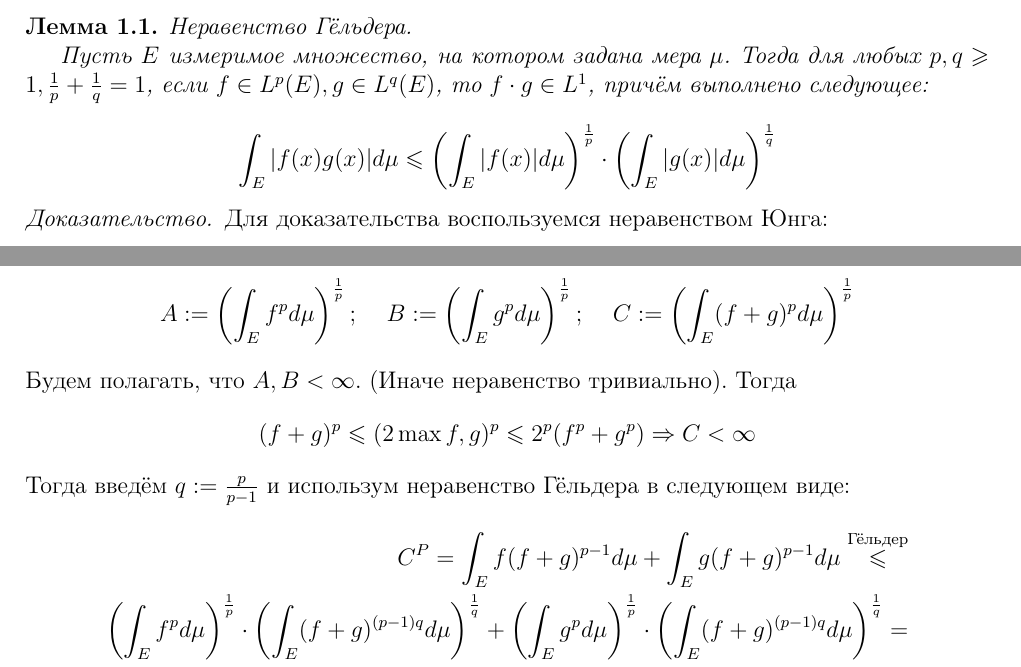
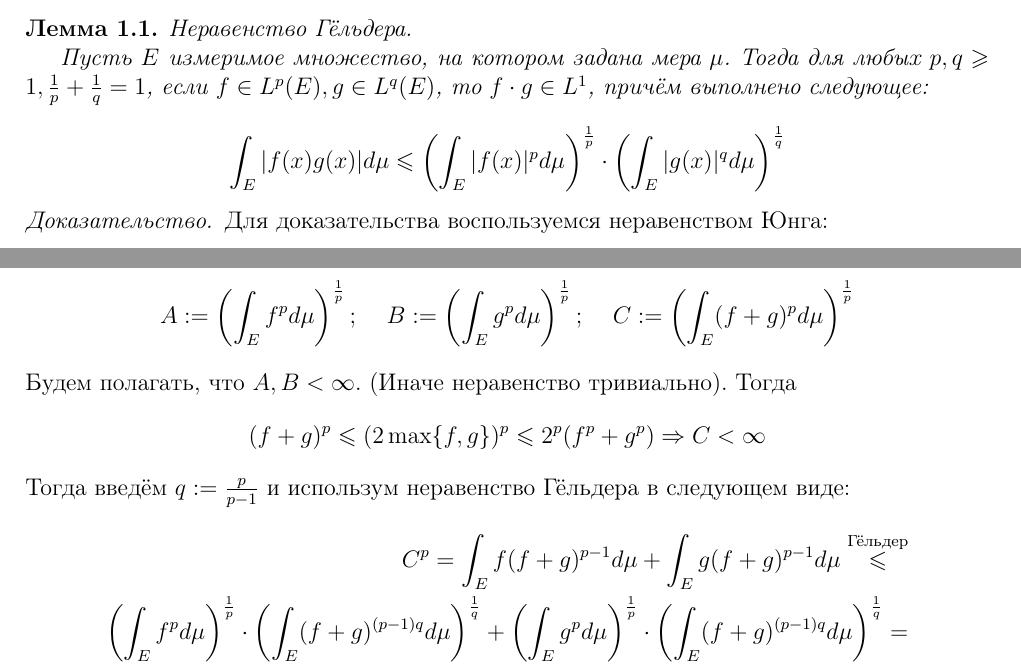
Before and after one commit to dainbow/FunctionalAnalysis, a LaTeX document (main.tex): two parts of pages 3 and 4 of 26, joined at a grey line, cut so that both start at the same text. Compiled offline with pdfLaTeX.

Commit message:
Typo fixes

```diff
--- a/main.tex
+++ b/main.tex
@@ -159,7 +159,7 @@
 
 	Пусть $E$ измеримое множество, на котором задана мера $\mu$. Тогда для любых $p,\,q \geq 1,\, \frac{1}{p} + \frac{1}{q} = 1$, если $f \in L^p(E),\, g \in L^q(E)$, то $f \cdot g \in L^1$, причём выполнено следующее:
 	\[
-		\int_E \vert f(x)g(x) \vert d\mu \leq \left(\int_E \vert f(x)\vert d\mu\right)^{\frac{1}{p}} \cdot \left(\int_E \vert g(x) \vert d\mu\right)^{\frac{1}{q}}
+		\int_E \vert f(x)g(x) \vert d\mu \leq \left(\int_E \vert f(x)\vert^p d\mu\right)^{\frac{1}{p}} \cdot \left(\int_E \vert g(x) \vert^q d\mu\right)^{\frac{1}{q}}
 	\]
 \end{lemma}
 
@@ -198,11 +198,11 @@
 	\]
 	Будем полагать, что $A,\,B < \infty$. (Иначе неравенство тривиально). Тогда
 	\[
-		(f + g)^p \leq (2\max{f,\,g})^p \leq 2^p(f^p + g^p) \Rightarrow C < \infty
+		(f + g)^p \leq (2\max\{f,\,g\})^p \leq 2^p(f^p + g^p) \Rightarrow C < \infty
 	\]
 	Тогда введём $q := \frac{p}{p-1}$ и использум неравенство Гёльдера в следующем виде:
 	\begin{align*}
-		C^P = \int_E f(f + g)^{p - 1}d\mu + \int_Eg(f + g)^{p-1}d\mu \overset{\text{Гёльдер}}{\leq}                                                                                                                 \\
+		C^p = \int_E f(f + g)^{p - 1}d\mu + \int_Eg(f + g)^{p-1}d\mu \overset{\text{Гёльдер}}{\leq}                                                                                                                 \\
 		\left(\int_E f^pd\mu\right)^{\frac{1}{p}}\cdot\left(\int_E(f + g)^{(p - 1)q}d\mu\right)^{\frac{1}{q}} + \left(\int_Eg^pd\mu\right)^{\frac{1}{p}}\cdot\left(\int_E(f + g)^{(p-1)q}d\mu\right)^{\frac{1}{q}}= \\
 		(A + B)\left(\int_E (f + g)^pd\mu\right)^{\frac{1}{q}} = (A + B)C^{p -1}
 	\end{align*}
```
Also changed, not shown: main.pdf, main.tex (10 more changed lines).
